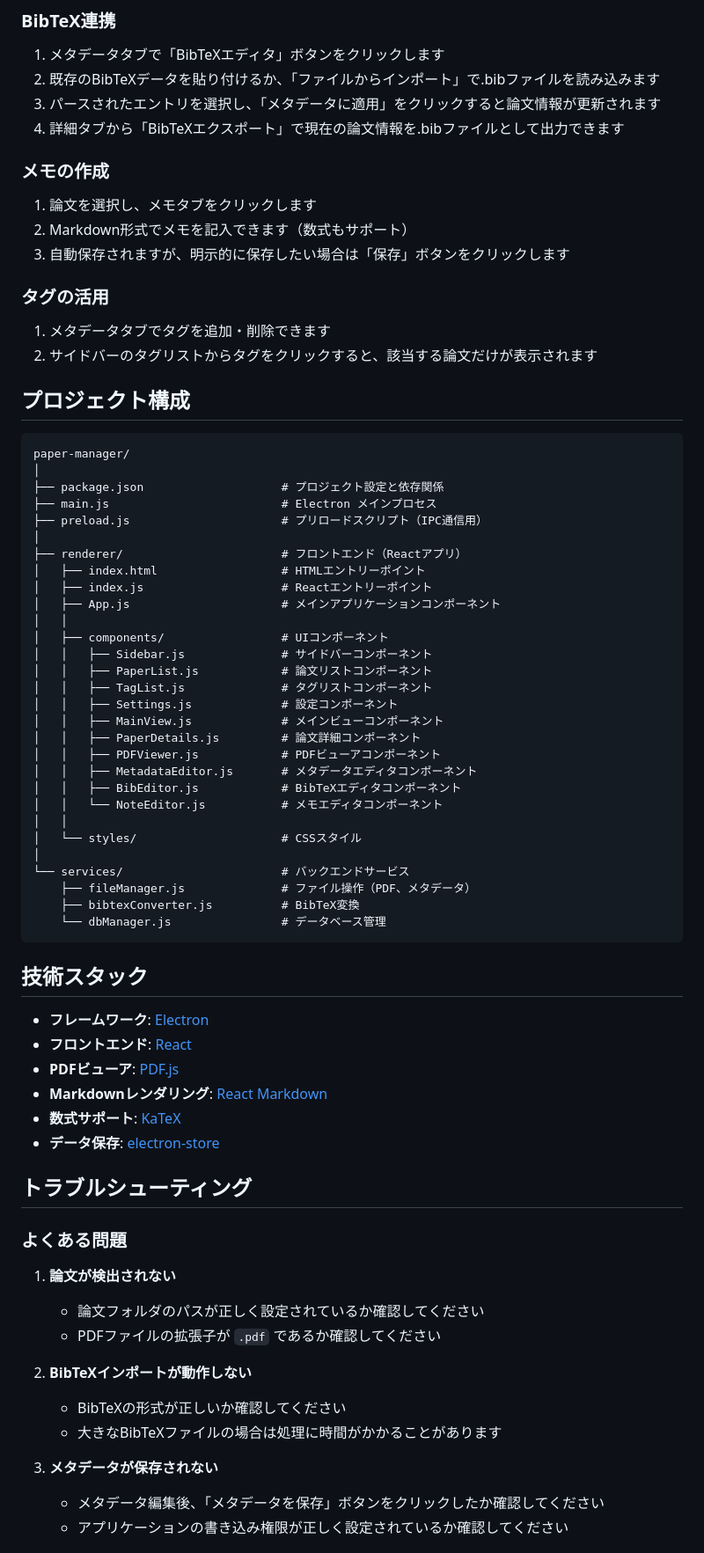
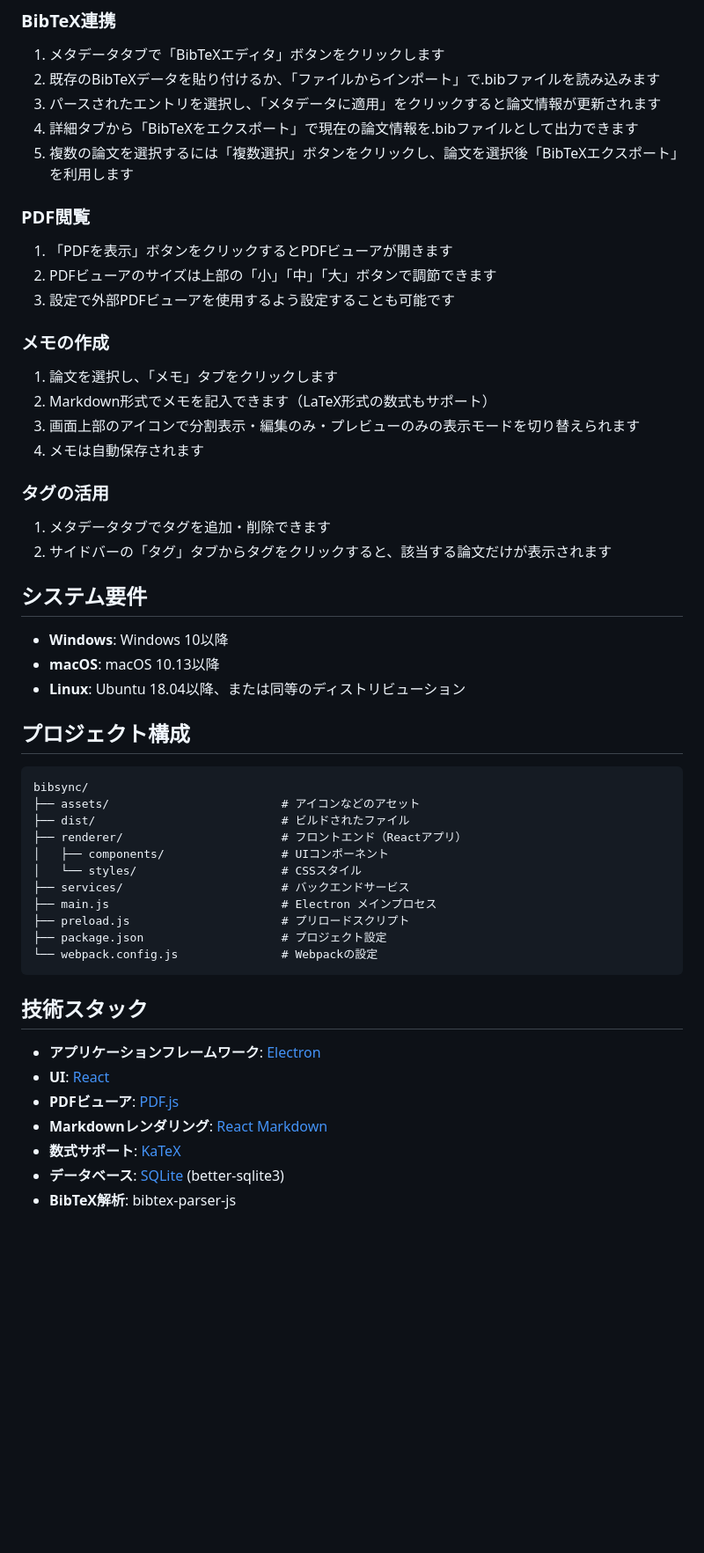
Before and after one commit to Ryosuke-Nogami/BibSync, a Markdown page: README.md, the part around one of its changes. Shown at 88% size. Drawn GitHub-style; blank space fills up the shorter version.

Commit message:
README.mdの編集

````diff
--- a/README.md
+++ b/README.md
@@ -67,73 +71,53 @@ npm run build
 1. メタデータタブで「BibTeXエディタ」ボタンをクリックします
 2. 既存のBibTeXデータを貼り付けるか、「ファイルからインポート」で.bibファイルを読み込みます
 3. パースされたエントリを選択し、「メタデータに適用」をクリックすると論文情報が更新されます
-4. 詳細タブから「BibTeXエクスポート」で現在の論文情報を.bibファイルとして出力できます
+4. 詳細タブから「BibTeXをエクスポート」で現在の論文情報を.bibファイルとして出力できます
+5. 複数の論文を選択するには「複数選択」ボタンをクリックし、論文を選択後「BibTeXエクスポート」を利用します
+
+### PDF閲覧
+1. 「PDFを表示」ボタンをクリックするとPDFビューアが開きます
+2. PDFビューアのサイズは上部の「小」「中」「大」ボタンで調節できます
+3. 設定で外部PDFビューアを使用するよう設定することも可能です
 
 ### メモの作成
-1. 論文を選択し、メモタブをクリックします
-2. Markdown形式でメモを記入できます（数式もサポート）
-3. 自動保存されますが、明示的に保存したい場合は「保存」ボタンをクリックします
+1. 論文を選択し、「メモ」タブをクリックします
+2. Markdown形式でメモを記入できます（LaTeX形式の数式もサポート）
+3. 画面上部のアイコンで分割表示・編集のみ・プレビューのみの表示モードを切り替えられます
+4. メモは自動保存されます
 
 ### タグの活用
 1. メタデータタブでタグを追加・削除できます
-2. サイドバーのタグリストからタグをクリックすると、該当する論文だけが表示されます
+2. サイドバーの「タグ」タブからタグをクリックすると、該当する論文だけが表示されます
+
+## システム要件
+
+- **Windows**: Windows 10以降
+- **macOS**: macOS 10.13以降
+- **Linux**: Ubuntu 18.04以降、または同等のディストリビューション
 
 ## プロジェクト構成
 
 ```
-paper-manager/
-│
-├── package.json                    # プロジェクト設定と依存関係
+bibsync/
+├── assets/                         # アイコンなどのアセット
+├── dist/                           # ビルドされたファイル
+├── renderer/                       # フロントエンド（Reactアプリ）
+│   ├── components/                 # UIコンポーネント
+│   └── styles/                     # CSSスタイル
+├── services/                       # バックエンドサービス
 ├── main.js                         # Electron メインプロセス
-├── preload.js                      # プリロードスクリプト（IPC通信用）
-│
-├── renderer/                       # フロントエンド（Reactアプリ）
-│   ├── index.html                  # HTMLエントリーポイント
-│   ├── index.js                    # Reactエントリーポイント
-│   ├── App.js                      # メインアプリケーションコンポーネント
-│   │
-│   ├── components/                 # UIコンポーネント
-│   │   ├── Sidebar.js              # サイドバーコンポーネント
-│   │   ├── PaperList.js            # 論文リストコンポーネント
-│   │   ├── TagList.js              # タグリストコンポーネント
-│   │   ├── Settings.js             # 設定コンポーネント
-│   │   ├── MainView.js             # メインビューコンポーネント
-│   │   ├── PaperDetails.js         # 論文詳細コンポーネント
-│   │   ├── PDFViewer.js            # PDFビューアコンポーネント
-│   │   ├── MetadataEditor.js       # メタデータエディタコンポーネント
-│   │   ├── BibEditor.js            # BibTeXエディタコンポーネント
-│   │   └── NoteEditor.js           # メモエディタコンポーネント
-│   │
-│   └── styles/                     # CSSスタイル
-│
-└── services/                       # バックエンドサービス
-    ├── fileManager.js              # ファイル操作（PDF、メタデータ）
-    ├── bibtexConverter.js          # BibTeX変換
-    └── dbManager.js                # データベース管理
+├── preload.js                      # プリロードスクリプト
+├── package.json                    # プロジェクト設定
+└── webpack.config.js               # Webpackの設定
 ```
 
 ## 技術スタック
 
-- **フレームワーク**: [Electron](https://www.electronjs.org/)
-- **フロントエンド**: [React](https://reactjs.org/)
+- **アプリケーションフレームワーク**: [Electron](https://www.electronjs.org/)
+- **UI**: [React](https://reactjs.org/)
 - **PDFビューア**: [PDF.js](https://mozilla.github.io/pdf.js/)
 - **Markdownレンダリング**: [React Markdown](https://github.com/remarkjs/react-markdown)
 - **数式サポート**: [KaTeX](https://katex.org/)
-- **データ保存**: [electron-store](https://github.com/sindresorhus/electron-store)
+- **データベース**: [SQLite](https://www.sqlite.org/) (better-sqlite3)
+- **BibTeX解析**: bibtex-parser-js
 
-## トラブルシューティング
-
-### よくある問題
-
-1. **論文が検出されない**
-   - 論文フォルダのパスが正しく設定されているか確認してください
-   - PDFファイルの拡張子が `.pdf` であるか確認してください
-
-2. **BibTeXインポートが動作しない**
-   - BibTeXの形式が正しいか確認してください
-   - 大きなBibTeXファイルの場合は処理に時間がかかることがあります
-
-3. **メタデータが保存されない**
-   - メタデータ編集後、「メタデータを保存」ボタンをクリックしたか確認してください
-   - アプリケーションの書き込み権限が正しく設定されているか確認してください
-
````
Also changed, not shown: other parts of README.md (+14 -28 lines).
